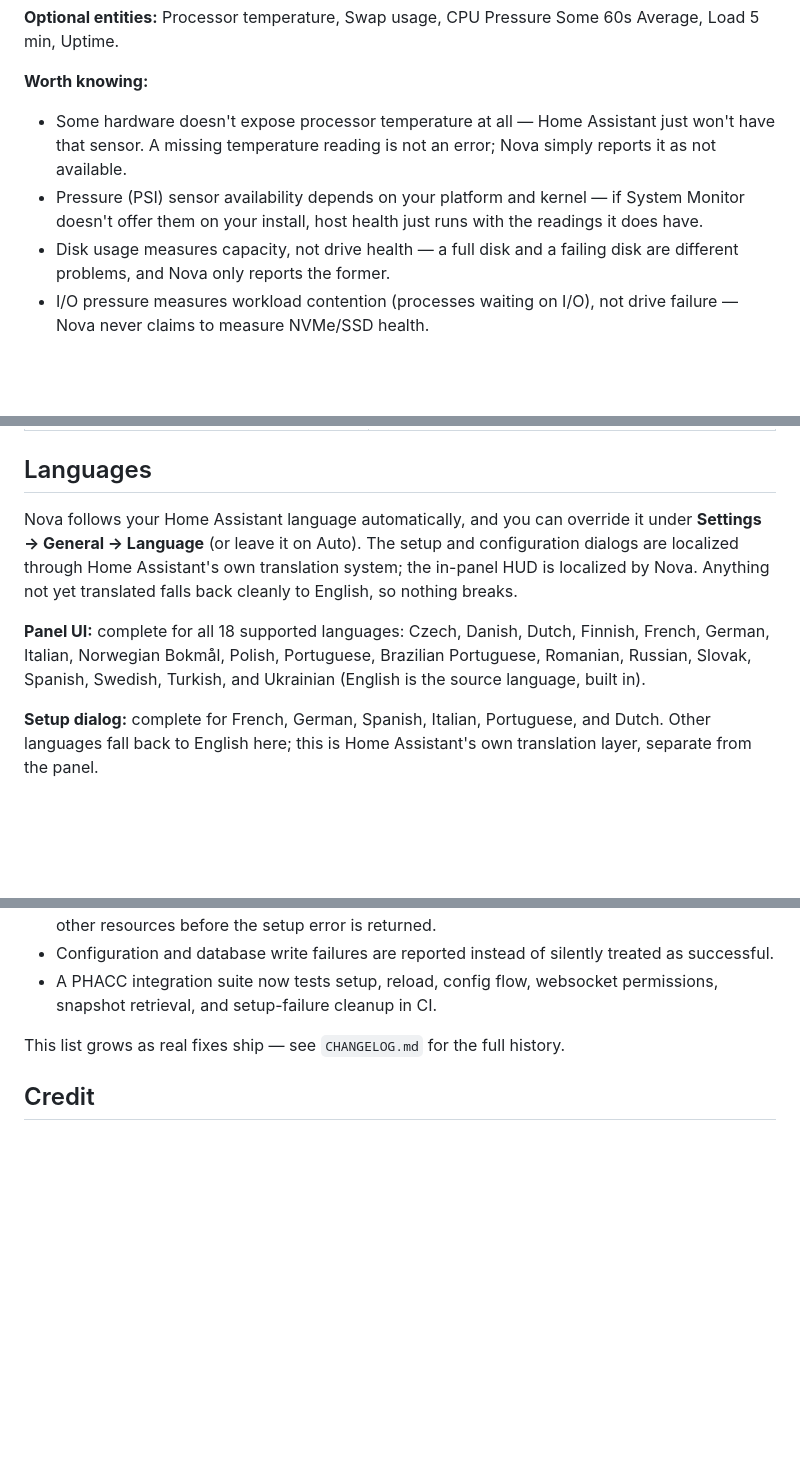
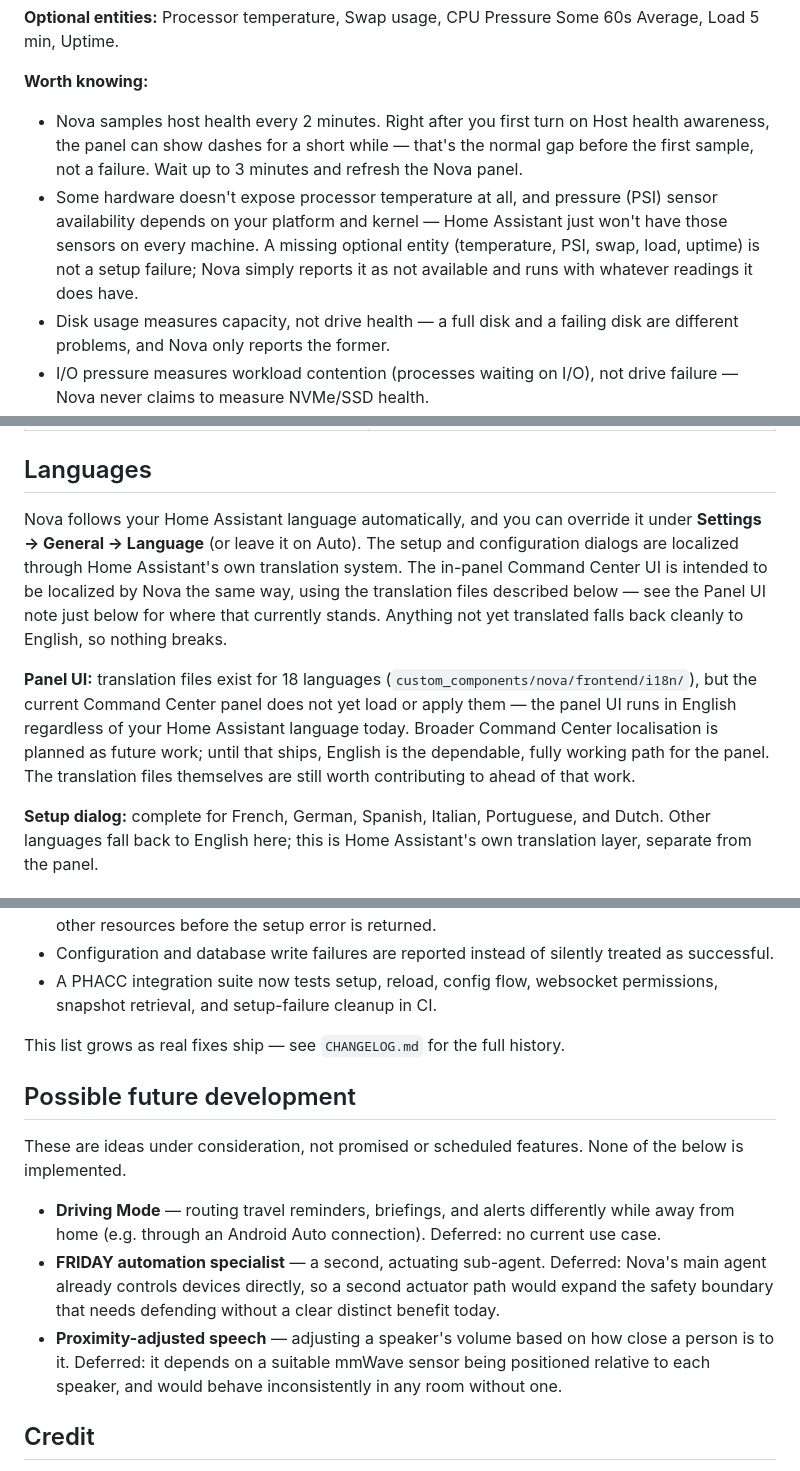
Before and after one commit to abz2much/NOVA, a Markdown page: README.md, 3 parts joined by grey strips. Drawn GitHub-style; blank space fills up the shorter version.

Commit message:
README: correct Host Health timing and the panel localisation claim
Host Health awareness (Phase 10): document the 2-minute sample
interval and that the panel can show dashes for a short while right
after first enabling it, before the first sample lands (found during
live validation on the real Home Assistant OS install) — wait up to
3 minutes and refresh. Generalize the "missing optional entity" note
to cover every optional reading, not just temperature.

Languages: the "Panel UI: complete for all 18 supported languages"
claim was not supported by the current code — the Command Center
panel has no i18n loading path (confirmed: no i18n/locale reference
anywhere in nova-panel.js or panel_register.py) — the translation
files exist on disk but are never loaded or applied. Replaced with
accurate wording: broader Command Center localisation is planned,
English remains the current dependable path.

Added a "Possible future development" section (Driving Mode, FRIDAY,
proximity-adjusted speech) making clear these are deferred ideas, not
scheduled features.

Documentation only — no application code, tests, manifest version,
or release metadata changed.

```diff
--- a/README.md
+++ b/README.md
@@ -273,8 +273,8 @@ Nova can give itself structured visibility into the health of the machine it run
 **Optional entities:** Processor temperature, Swap usage, CPU Pressure Some 60s Average, Load 5 min, Uptime.
 
 **Worth knowing:**
-- Some hardware doesn't expose processor temperature at all — Home Assistant just won't have that sensor. A missing temperature reading is not an error; Nova simply reports it as not available.
-- Pressure (PSI) sensor availability depends on your platform and kernel — if System Monitor doesn't offer them on your install, host health just runs with the readings it does have.
+- Nova samples host health every 2 minutes. Right after you first turn on Host health awareness, the panel can show dashes for a short while — that's the normal gap before the first sample, not a failure. Wait up to 3 minutes and refresh the Nova panel.
+- Some hardware doesn't expose processor temperature at all, and pressure (PSI) sensor availability depends on your platform and kernel — Home Assistant just won't have those sensors on every machine. A missing optional entity (temperature, PSI, swap, load, uptime) is not a setup failure; Nova simply reports it as not available and runs with whatever readings it does have.
 - Disk usage measures capacity, not drive health — a full disk and a failing disk are different problems, and Nova only reports the former.
 - I/O pressure measures workload contention (processes waiting on I/O), not drive failure — Nova never claims to measure NVMe/SSD health.
 - Nova cannot warn you after this machine has completely frozen or lost power, because Nova itself runs on it. This is visibility into degradation, not a substitute for real infrastructure monitoring.
@@ -302,9 +302,9 @@ A persistent problem (sustained past a configurable window, not a brief spike) c
 
 ## Languages
 
-Nova follows your Home Assistant language automatically, and you can override it under **Settings → General → Language** (or leave it on Auto). The setup and configuration dialogs are localized through Home Assistant's own translation system; the in-panel HUD is localized by Nova. Anything not yet translated falls back cleanly to English, so nothing breaks.
+Nova follows your Home Assistant language automatically, and you can override it under **Settings → General → Language** (or leave it on Auto). The setup and configuration dialogs are localized through Home Assistant's own translation system. The in-panel Command Center UI is intended to be localized by Nova the same way, using the translation files described below — see the Panel UI note just below for where that currently stands. Anything not yet translated falls back cleanly to English, so nothing breaks.
 
-**Panel UI:** complete for all 18 supported languages: Czech, Danish, Dutch, Finnish, French, German, Italian, Norwegian Bokmål, Polish, Portuguese, Brazilian Portuguese, Romanian, Russian, Slovak, Spanish, Swedish, Turkish, and Ukrainian (English is the source language, built in).
+**Panel UI:** translation files exist for 18 languages (`custom_components/nova/frontend/i18n/`), but the current Command Center panel does not yet load or apply them — the panel UI runs in English regardless of your Home Assistant language today. Broader Command Center localisation is planned as future work; until that ships, English is the dependable, fully working path for the panel. The translation files themselves are still worth contributing to ahead of that work.
 
 **Setup dialog:** complete for French, German, Spanish, Italian, Portuguese, and Dutch. Other languages fall back to English here; this is Home Assistant's own translation layer, separate from the panel.
 
@@ -394,6 +394,14 @@ The list below covers Nova-specific differences. It is not a complete release-by
 
 This list grows as real fixes ship — see `CHANGELOG.md` for the full history.
 
+## Possible future development
+
+These are ideas under consideration, not promised or scheduled features. None of the below is implemented.
+
+- **Driving Mode** — routing travel reminders, briefings, and alerts differently while away from home (e.g. through an Android Auto connection). Deferred: no current use case.
+- **FRIDAY automation specialist** — a second, actuating sub-agent. Deferred: Nova's main agent already controls devices directly, so a second actuator path would expand the safety boundary that needs defending without a clear distinct benefit today.
+- **Proximity-adjusted speech** — adjusting a speaker's volume based on how close a person is to it. Deferred: it depends on a suitable mmWave sensor being positioned relative to each speaker, and would behave inconsistently in any room without one.
+
 ## Credit
 
 Nova is a fork of [jarvis-aio](https://github.com/sam3gp8/jarvis-aio) by sam3gp8, renamed and extended with its own set of features. Full credit to the original project for the base it's built on. This repo is public: issues and pull requests are welcome.
```
